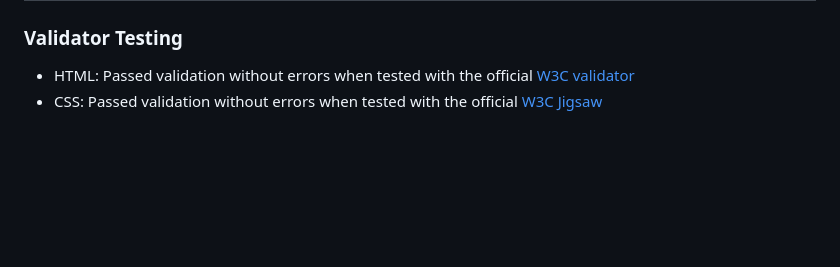
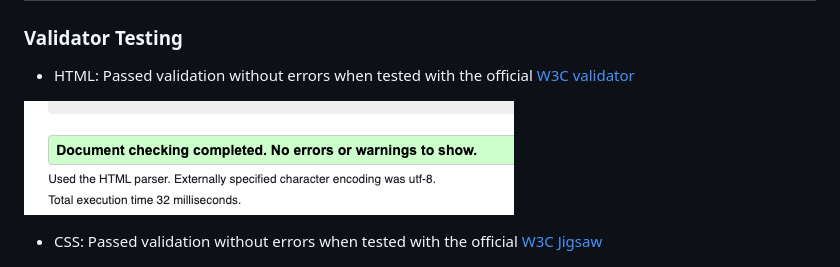
Before and after one commit to Code-Institute-Submissions/Rachelz85-galactic-readers, a Markdown page: README.md, the part around the change. Rendered like a GitHub page; pictures changed too: assets/images/w3cvalidator.png (added); blank space fills up the shorter version.

Commit message:
Added another validator screenshot to readme file

```diff
--- a/README.md
+++ b/README.md
@@ -54,6 +54,9 @@ The Sign Up form allows users to subscribe to the Galactic Readers Book Club's n
 ### Validator Testing
 
 - HTML: Passed validation without errors when tested with the official [W3C validator](https://validator.w3.org/nu/?doc=https%3A%2F%2Frachelz85.github.io%2Fgalactic-readers%2F)
+
+![W3C HTML Validator Screenshot](assets/images/w3cvalidator.png)
+
 - CSS: Passed validation without errors when tested with the official [W3C Jigsaw](https://jigsaw.w3.org/css-validator/validator?uri=https%3A%2F%2Frachelz85.github.io%2Fgalactic-readers%2F&profile=css3svg&usermedium=all&warning=1&vextwarning=&lang=en)
 
 ![Jigsaw Validator Screenshot](assets/images/jigsaw.png)
```
